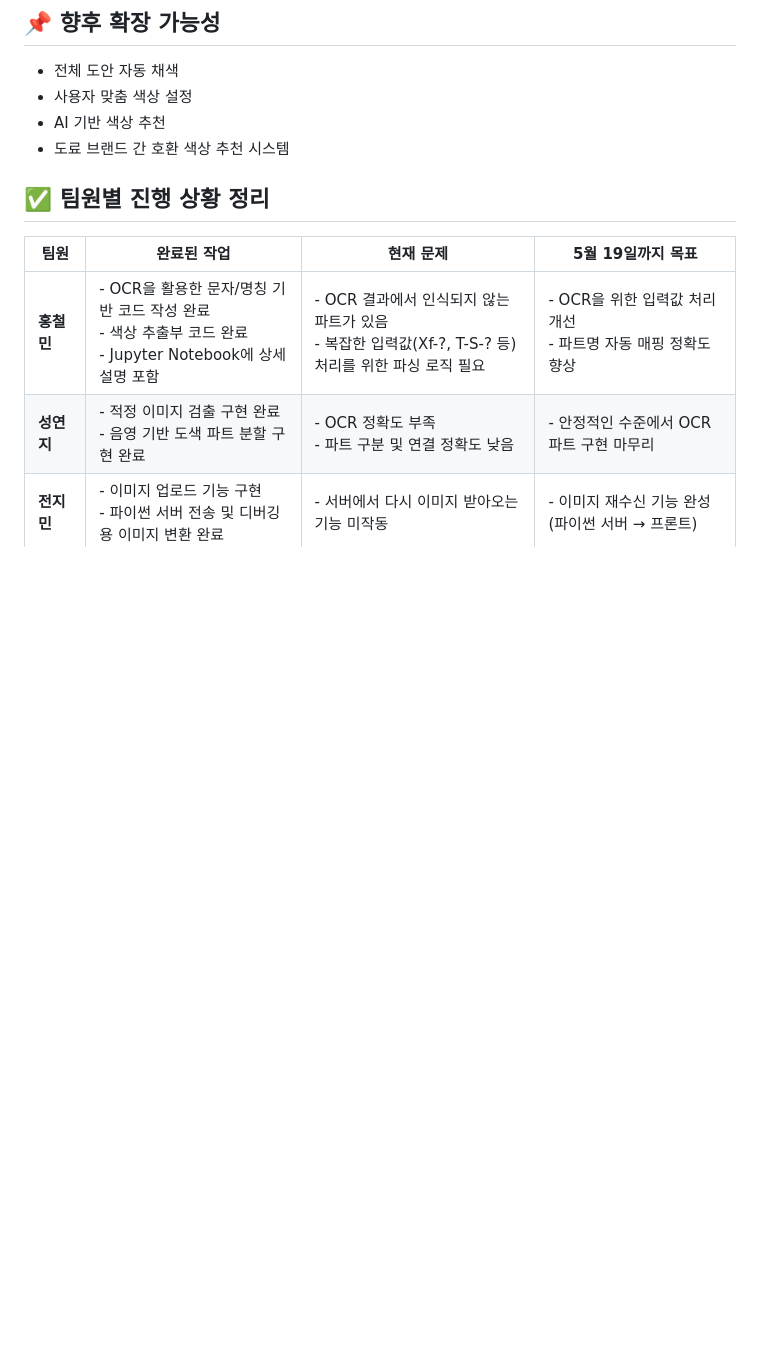
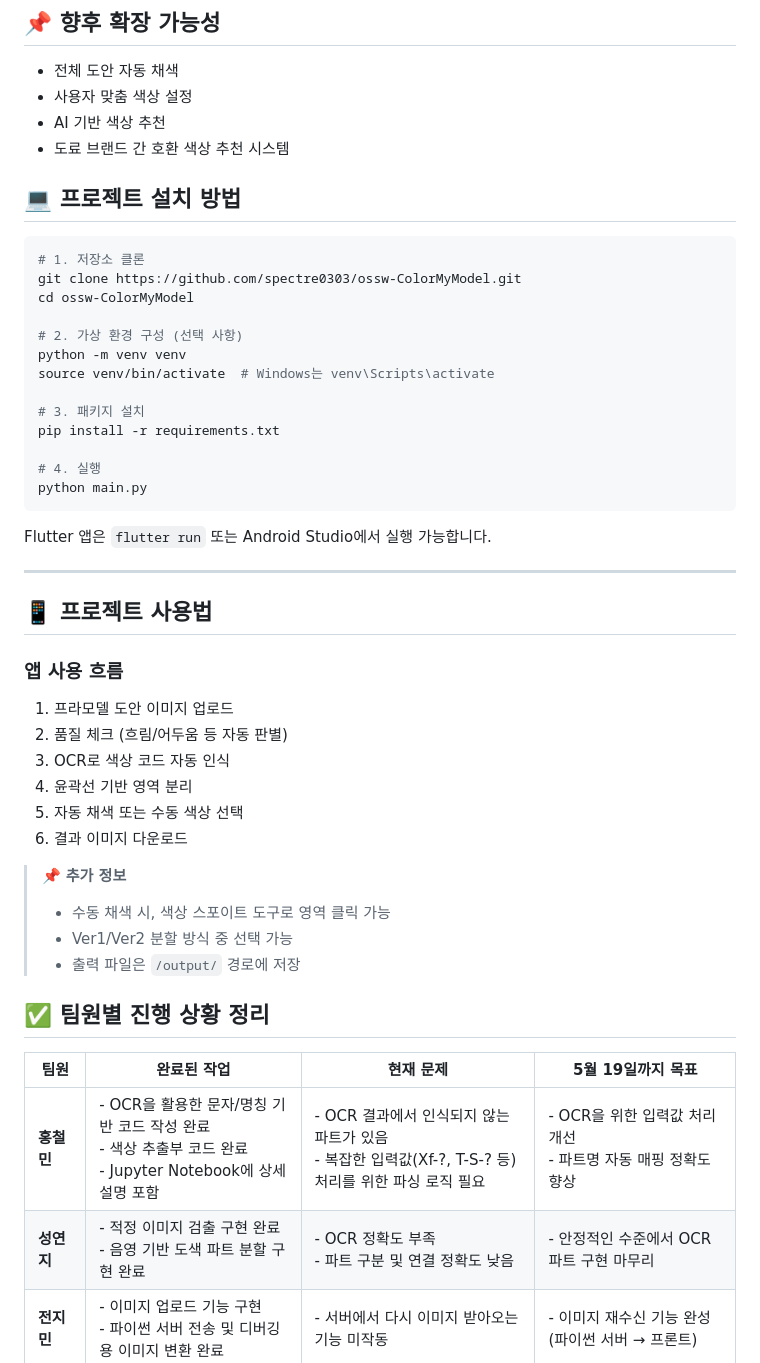
Before and after one commit to spectre0303/ossw-ColorMyModel, a Markdown page: README.md, the part around the change. Drawn GitHub-style; blank space fills up the shorter version.

````diff
--- a/README.md
+++ b/README.md
@@ -142,7 +142,43 @@
 - 사용자 맞춤 색상 설정
 - AI 기반 색상 추천
 - 도료 브랜드 간 호환 색상 추천 시스템
+##  💻 프로젝트 설치 방법
 
+```bash
+# 1. 저장소 클론
+git clone https://github.com/spectre0303/ossw-ColorMyModel.git
+cd ossw-ColorMyModel
+
+# 2. 가상 환경 구성 (선택 사항)
+python -m venv venv
+source venv/bin/activate  # Windows는 venv\Scripts\activate
+
+# 3. 패키지 설치
+pip install -r requirements.txt
+
+# 4. 실행
+python main.py
+```
+
+Flutter 앱은 `flutter run` 또는 Android Studio에서 실행 가능합니다.
+
+---
+
+## 📱 프로젝트 사용법
+
+### 앱 사용 흐름
+
+1. 프라모델 도안 이미지 업로드
+2. 품질 체크 (흐림/어두움 등 자동 판별)
+3. OCR로 색상 코드 자동 인식
+4. 윤곽선 기반 영역 분리
+5. 자동 채색 또는 수동 색상 선택
+6. 결과 이미지 다운로드
+
+> 📌 **추가 정보**
+> - 수동 채색 시, 색상 스포이트 도구로 영역 클릭 가능
+> - Ver1/Ver2 분할 방식 중 선택 가능
+> - 출력 파일은 `/output/` 경로에 저장
 
 ## ✅ 팀원별 진행 상황 정리
 
````
